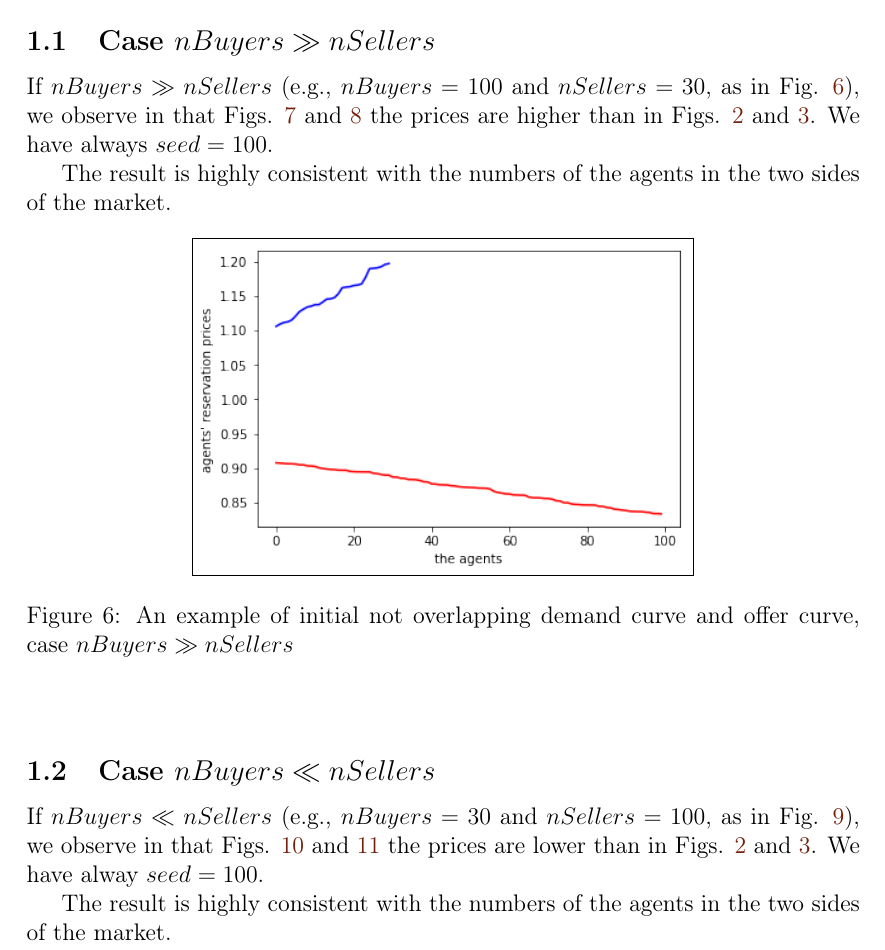
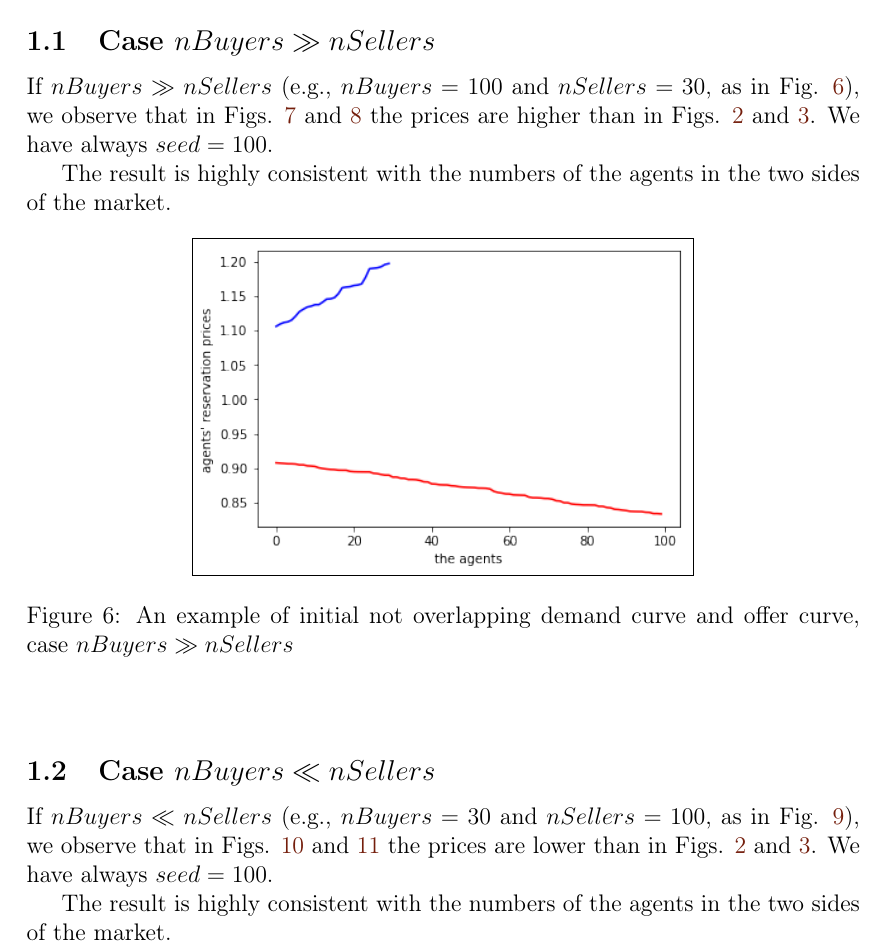
Before and after one commit to terna/microHayekianMarket, a LaTeX document (paperLaTeX_folder/microHayekianMarket/microHayekianMarket.tex): part of page 18 of 25, cut so that both start at the same text. Compiled offline with pdfLaTeX.

Commit message:
iputhon under dev. and paper micro corrections

```diff
--- a/paperLaTeX_folder/microHayekianMarket/microHayekianMarket.tex
+++ b/paperLaTeX_folder/microHayekianMarket/microHayekianMarket.tex
@@ -473,7 +473,7 @@ if meanPriceStDev_ts_hist != []:
 
 %%%%%%%%%%%%%%%%%%%%%%%%%%%%%%%%%%%%%%%%%%%%
 \subsection{Case $nBuyers \gg nSellers$}
-If $nBuyers \gg nSellers$ (e.g., $nBuyers=100$ and $nSellers=30$, as in Fig. \ref{output_2_0a.png}), we observe in that Figs. \ref{output_3_1a.png} and \ref{output_3_2a.png} the prices are higher than in Figs. \ref{output_3_1.png} and \ref{output_3_2.png}. We have always $seed=100$.
+If $nBuyers \gg nSellers$ (e.g., $nBuyers=100$ and $nSellers=30$, as in Fig. \ref{output_2_0a.png}), we observe that in Figs. \ref{output_3_1a.png} and \ref{output_3_2a.png} the prices are higher than in Figs. \ref{output_3_1.png} and \ref{output_3_2.png}. We have always $seed=100$.
 
 The result is highly consistent with the numbers of the agents in the two sides of the market.
 
@@ -503,7 +503,7 @@ The result is highly consistent with the numbers of the agents in the two sides
 
 %%%%%%%%%%%%%%%%%%%%%%%%%%%%%%%%%%%%%%%%%%%%
 \subsection{Case $nBuyers \ll nSellers$}
-If $nBuyers \ll nSellers$ (e.g., $nBuyers=30$ and $nSellers=100$, as in Fig. \ref{output_2_0b.png}), we observe in that Figs. \ref{output_3_1b.png} and \ref{output_3_2b.png} the prices are lower than in Figs. \ref{output_3_1.png} and \ref{output_3_2.png}. We have alway $seed=100$.
+If $nBuyers \ll nSellers$ (e.g., $nBuyers=30$ and $nSellers=100$, as in Fig. \ref{output_2_0b.png}), we observe that in Figs. \ref{output_3_1b.png} and \ref{output_3_2b.png} the prices are lower than in Figs. \ref{output_3_1.png} and \ref{output_3_2.png}. We have always $seed=100$.
 
 The result is highly consistent with the numbers of the agents in the two sides of the market.
 
```
Also changed, not shown: paperLaTeX_folder/microHayekianMarket/microHayekianMarket.pdf, 1 other file.
